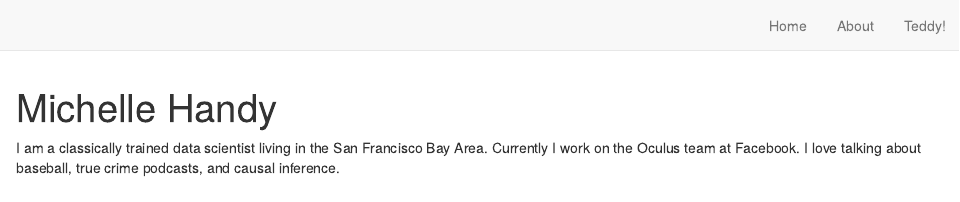
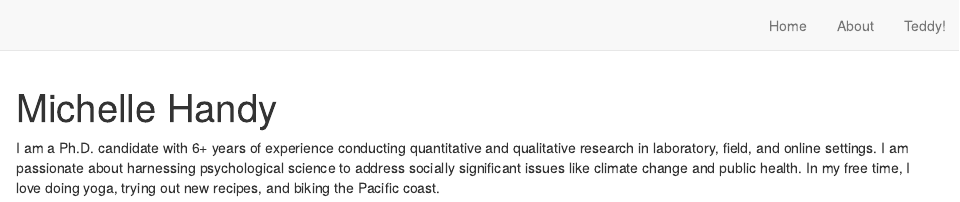
Before and after one commit to michelleshteyn1/michelle-website, an R Markdown document (index.Rmd): the page in a window 1100 px wide, from its top. Rendered offline with R 4.5, knitr and Pandoc, with nearby package versions; drawn as R Markdown's standard HTML page in place of the format the file asks for.

Commit message:
updated website

```diff
--- a/index.Rmd
+++ b/index.Rmd
@@ -3,3 +3,4 @@ title: "Michelle Handy"
 image: "Headshot.jpg"
 links:
   - label: LinkedIn
+    url: "https://www.linkedin.com/in/michelleshteynhandy/"
@@ -9,3 +7,3 @@ links:
   - label: GitHub
-    url: "https://github.com/"
+    url: "https://github.com/michelleshteyn1"
   - label: Email
@@ -15,6 +13,4 @@ output:
 site: distill::distill_website
 ---
 
-I am a classically trained data scientist living in the San Francisco Bay Area.
-Currently I work on the Oculus team at Facebook. I love talking about baseball,
-true crime podcasts, and causal inference.
+I am a Ph.D. candidate with 6+ years of experience conducting quantitative and qualitative research in laboratory, field, and online settings. I am passionate about harnessing psychological science to address socially significant issues like climate change and public health. In my free time, I love doing yoga, trying out new recipes, and biking the Pacific coast.
```
Also changed, not shown: docs/search.json, index.Rmd (5 more changed lines), 1 other file.
